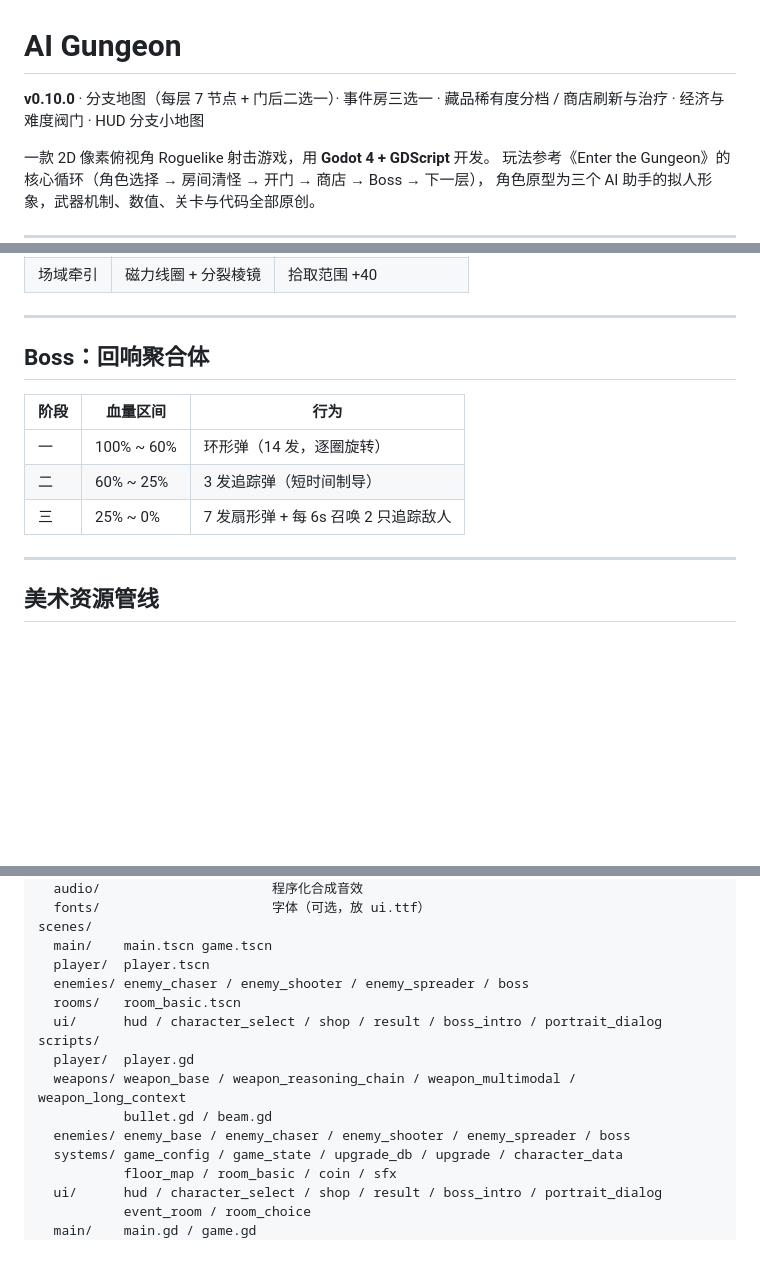
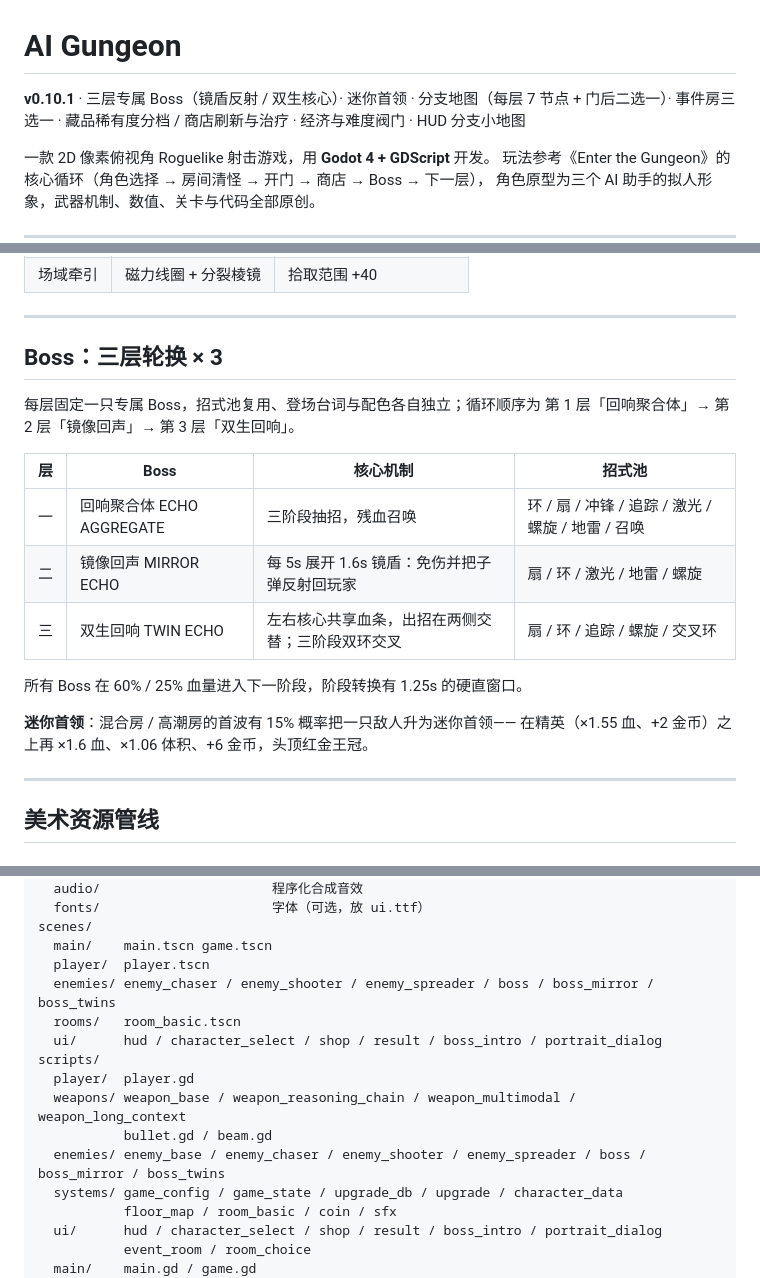
Before and after one commit to chenmoulaile/AI-Gungeon, a Markdown page: README.md, 3 parts joined by grey strips. GitHub-like rendering; blank space fills up the shorter version.

Commit message:
v0.10.1: 上传 README.md

```diff
--- a/README.md
+++ b/README.md
@@ -1,6 +1,6 @@
 # AI Gungeon
 
-**v0.10.0** · 分支地图（每层 7 节点 + 门后二选一）· 事件房三选一 · 藏品稀有度分档 / 商店刷新与治疗 · 经济与难度阀门 · HUD 分支小地图
+**v0.10.1** · 三层专属 Boss（镜盾反射 / 双生核心）· 迷你首领 · 分支地图（每层 7 节点 + 门后二选一）· 事件房三选一 · 藏品稀有度分档 / 商店刷新与治疗 · 经济与难度阀门 · HUD 分支小地图
 
 一款 2D 像素俯视角 Roguelike 射击游戏，用 **Godot 4 + GDScript** 开发。
 玩法参考《Enter the Gungeon》的核心循环（角色选择 → 房间清怪 → 开门 → 商店 → Boss → 下一层），
@@ -325,13 +325,21 @@ D:\DevTools\Godot\Godot_v4.7.2-stable_win64_console.exe --headless --path D:\pro
 
 ---
 
-## Boss：回响聚合体
+## Boss：三层轮换 × 3
 
-| 阶段 | 血量区间 | 行为 |
-| --- | --- | --- |
-| 一 | 100% ~ 60% | 环形弹（14 发，逐圈旋转） |
-| 二 | 60% ~ 25% | 3 发追踪弹（短时间制导） |
-| 三 | 25% ~ 0% | 7 发扇形弹 + 每 6s 召唤 2 只追踪敌人 |
+每层固定一只专属 Boss，招式池复用、登场台词与配色各自独立；循环顺序为
+第 1 层「回响聚合体」→ 第 2 层「镜像回声」→ 第 3 层「双生回响」。
+
+| 层 | Boss | 核心机制 | 招式池 |
+| --- | --- | --- | --- |
+| 一 | 回响聚合体 ECHO AGGREGATE | 三阶段抽招，残血召唤 | 环 / 扇 / 冲锋 / 追踪 / 激光 / 螺旋 / 地雷 / 召唤 |
+| 二 | 镜像回声 MIRROR ECHO | 每 5s 展开 1.6s 镜盾：免伤并把子弹反射回玩家 | 扇 / 环 / 激光 / 地雷 / 螺旋 |
+| 三 | 双生回响 TWIN ECHO | 左右核心共享血条，出招在两侧交替；三阶段双环交叉 | 扇 / 环 / 追踪 / 螺旋 / 交叉环 |
+
+所有 Boss 在 60% / 25% 血量进入下一阶段，阶段转换有 1.25s 的硬直窗口。
+
+**迷你首领**：混合房 / 高潮房的首波有 15% 概率把一只敌人升为迷你首领——
+在精英（×1.55 血、+2 金币）之上再 ×1.6 血、×1.06 体积、+6 金币，头顶红金王冠。
 
 ---
 
@@ -422,14 +430,14 @@ assets/
 scenes/
   main/    main.tscn game.tscn
   player/  player.tscn
-  enemies/ enemy_chaser / enemy_shooter / enemy_spreader / boss
+  enemies/ enemy_chaser / enemy_shooter / enemy_spreader / boss / boss_mirror / boss_twins
   rooms/   room_basic.tscn
   ui/      hud / character_select / shop / result / boss_intro / portrait_dialog
 scripts/
   player/  player.gd
   weapons/ weapon_base / weapon_reasoning_chain / weapon_multimodal / weapon_long_context
            bullet.gd / beam.gd
-  enemies/ enemy_base / enemy_chaser / enemy_shooter / enemy_spreader / boss
+  enemies/ enemy_base / enemy_chaser / enemy_shooter / enemy_spreader / boss / boss_mirror / boss_twins
   systems/ game_config / game_state / upgrade_db / upgrade / character_data
            floor_map / room_basic / coin / sfx
   ui/      hud / character_select / shop / result / boss_intro / portrait_dialog
```
Also changed, not shown: other parts of README.md (+2 -2 lines).
